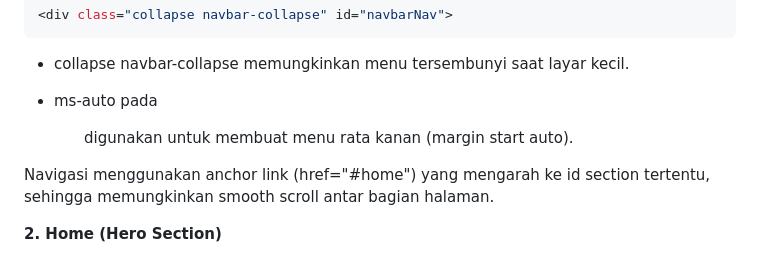
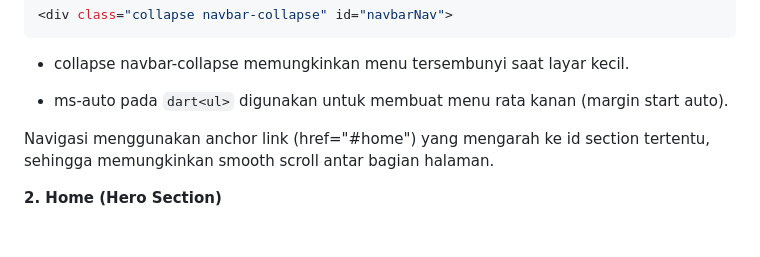
Before and after one commit to shafariz/PBW-Minpro1, a Markdown page: README.md, the part around the change. Rendered like a GitHub page.

Commit message:
Fix code formatting in README.md
Corrected code formatting for the ms-auto explanation.

````diff
--- a/README.md
+++ b/README.md
@@ -108,7 +108,7 @@ Bagian menu:
 
 - collapse navbar-collapse memungkinkan menu tersembunyi saat layar kecil.
 
-- ms-auto pada **<ul>** digunakan untuk membuat menu rata kanan (margin start auto).
+- ms-auto pada ```dart<ul>``` digunakan untuk membuat menu rata kanan (margin start auto).
 
 Navigasi menggunakan anchor link (href="#home") yang mengarah ke id section tertentu, sehingga memungkinkan smooth scroll antar bagian halaman.
 
````
